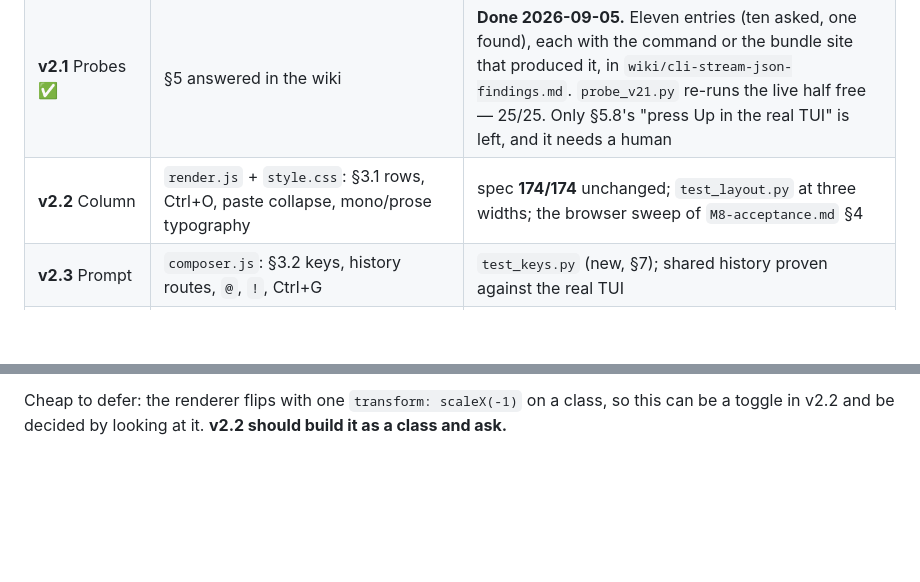
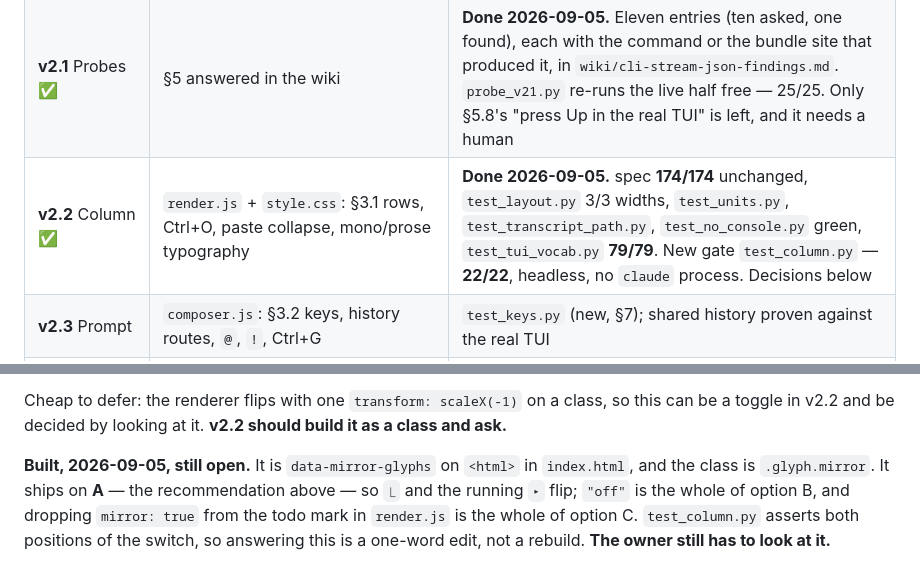
Before and after one commit to 229amini/ClaudeCodePersianPort, a Markdown page: V2-PLAN.md, 2 parts joined by grey strips. GitHub-like rendering; blank space fills up the shorter version.

```diff
--- a/V2-PLAN.md
+++ b/V2-PLAN.md
@@ -246,7 +246,7 @@ Each phase ends with every gate in §7 green and a shippable window. Beads: `pcg
 |---|---|---|
 | **v2.0** Vocabulary ✅ | `wiki/tui-keys.md`, `wiki/tui-strings.md`: every keystroke, glyph and prompt string pulled from the 2.1.260 binary by `extract_tui_vocab.py` | **Done 2026-09-04**, except the user's one review of the Persian column (`wiki/tui-strings.md` §7 lists the six rows that need it). Gated by `test_tui_vocab.py` — 72/72 |
 | **v2.1** Probes ✅ | §5 answered in the wiki | **Done 2026-09-05.** Eleven entries (ten asked, one found), each with the command or the bundle site that produced it, in `wiki/cli-stream-json-findings.md`. `probe_v21.py` re-runs the live half free — 25/25. Only §5.8's "press Up in the real TUI" is left, and it needs a human |
-| **v2.2** Column | `render.js` + `style.css`: §3.1 rows, Ctrl+O, paste collapse, mono/prose typography | spec **174/174** unchanged; `test_layout.py` at three widths; the browser sweep of `M8-acceptance.md` §4 |
+| **v2.2** Column ✅ | `render.js` + `style.css`: §3.1 rows, Ctrl+O, paste collapse, mono/prose typography | **Done 2026-09-05.** spec **174/174** unchanged, `test_layout.py` 3/3 widths, `test_units.py`, `test_transcript_path.py`, `test_no_console.py` green, `test_tui_vocab.py` **79/79**. New gate `test_column.py` — **22/22**, headless, no `claude` process. Decisions below |
 | **v2.3** Prompt | `composer.js`: §3.2 keys, history routes, `@`, `!`, Ctrl+G | `test_keys.py` (new, §7); shared history proven against the real TUI |
 | **v2.4** Dialogs | §3.3 as numbered inline lists; chips removed; pickers behind commands | `M8-acceptance.md` §6 permission and plan cases pass by keyboard alone |
 | **v2.5** Shell | status line §3.4, window-local commands §3.5, home state replaced by the TUI's welcome box; sidebar and tabs untouched | `smoke_test.py` **16/16**; `/api/tabs`, `/api/projects`, `/api/sessions` unchanged |
@@ -359,3 +409,9 @@ B's benefit is recognition, which the sidebar and the Persian text already spend
 
 Cheap to defer: the renderer flips with one `transform: scaleX(-1)` on a class, so this can be
 a toggle in v2.2 and be decided by looking at it. **v2.2 should build it as a class and ask.**
+
+**Built, 2026-09-05, still open.** It is `data-mirror-glyphs` on `<html>` in `index.html`, and
+the class is `.glyph.mirror`. It ships on **A** — the recommendation above — so `⎿` and the
+running `▸` flip; `"off"` is the whole of option B, and dropping `mirror: true` from the todo
+mark in `render.js` is the whole of option C. `test_column.py` asserts both positions of the
+switch, so answering this is a one-word edit, not a rebuild. **The owner still has to look at it.**
```
Also changed, not shown: other parts of V2-PLAN.md (+51 -1 lines).
